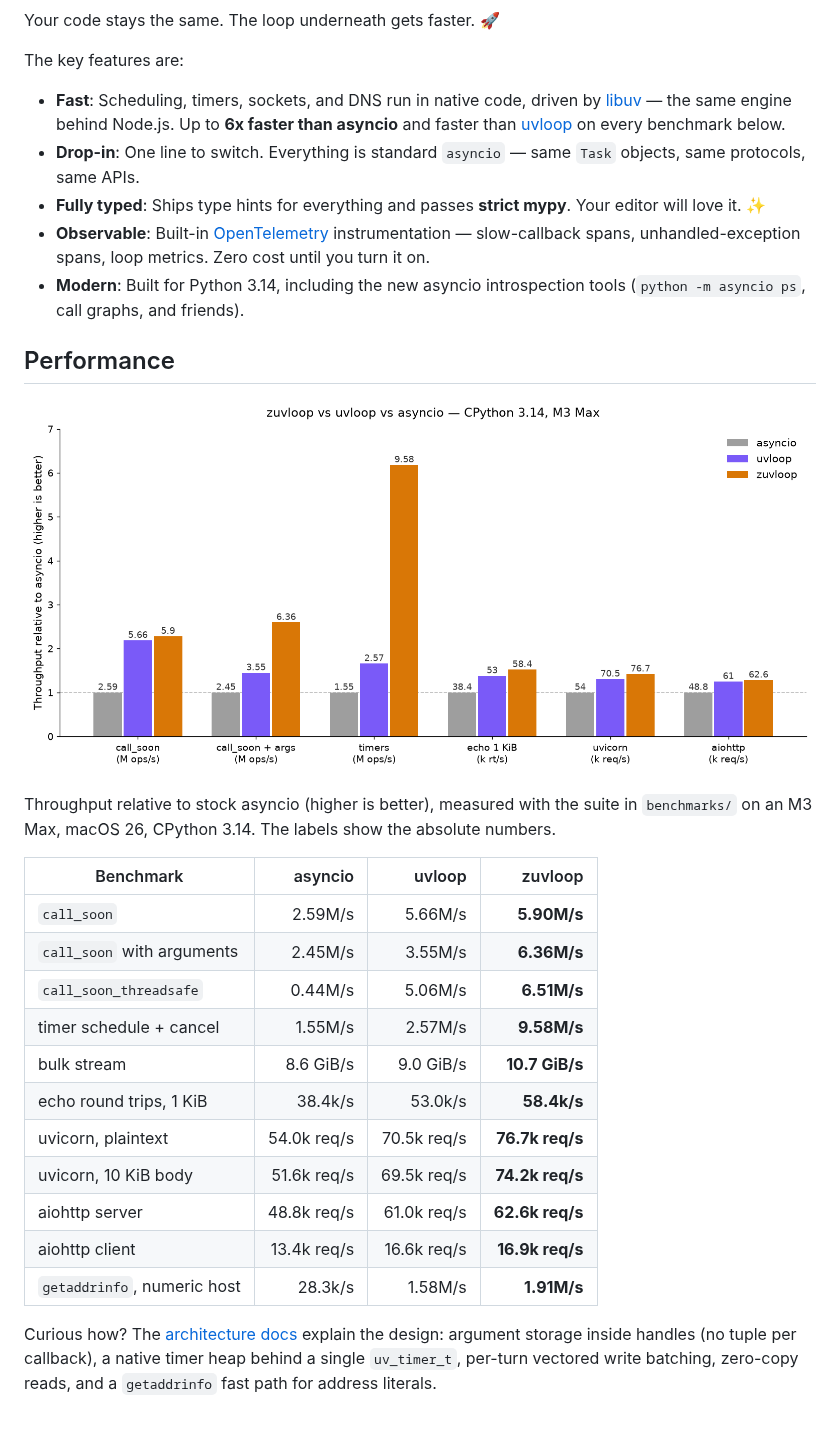
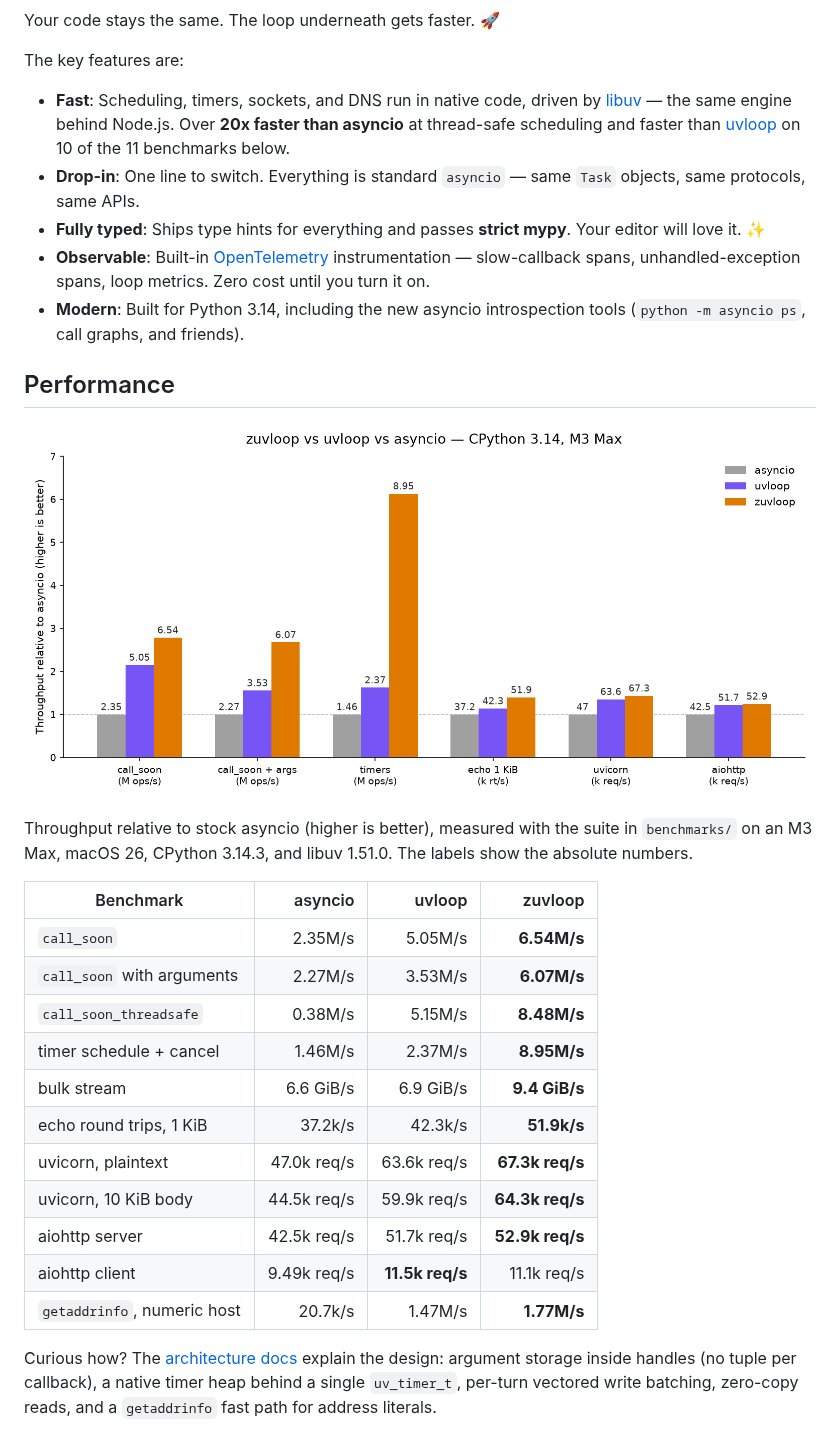
Before and after one commit to Kludex/zuvloop, a Markdown page: README.md, the part around the change. Drawn GitHub-style; pictures changed too: docs/assets/performance.png.

Commit message:
Refresh README benchmarks (#90)
* Refresh README benchmarks

* Correct benchmark headline and environment

```diff
--- a/README.md
+++ b/README.md
@@ -18,7 +18,7 @@ Your code stays the same. The loop underneath gets faster. 🚀
 
 The key features are:
 
-- **Fast**: Scheduling, timers, sockets, and DNS run in native code, driven by [libuv](https://libuv.org) — the same engine behind Node.js. Up to **6x faster than asyncio** and faster than [uvloop](https://github.com/MagicStack/uvloop) on every benchmark below.
+- **Fast**: Scheduling, timers, sockets, and DNS run in native code, driven by [libuv](https://libuv.org) — the same engine behind Node.js. Over **20x faster than asyncio** at thread-safe scheduling and faster than [uvloop](https://github.com/MagicStack/uvloop) on 10 of the 11 benchmarks below.
 - **Drop-in**: One line to switch. Everything is standard `asyncio` — same `Task` objects, same protocols, same APIs.
 - **Fully typed**: Ships type hints for everything and passes **strict mypy**. Your editor will love it. ✨
 - **Observable**: Built-in [OpenTelemetry](https://opentelemetry.io) instrumentation — slow-callback spans, unhandled-exception spans, loop metrics. Zero cost until you turn it on.
@@ -31,21 +31,21 @@ The key features are:
 </p>
 
 Throughput relative to stock asyncio (higher is better), measured with the suite in
-`benchmarks/` on an M3 Max, macOS 26, CPython 3.14. The labels show the absolute numbers.
+`benchmarks/` on an M3 Max, macOS 26, CPython 3.14.3, and libuv 1.51.0. The labels show the absolute numbers.
 
 | Benchmark | asyncio | uvloop | zuvloop |
 | --- | ---: | ---: | ---: |
-| `call_soon` | 2.59M/s | 5.66M/s | **5.90M/s** |
-| `call_soon` with arguments | 2.45M/s | 3.55M/s | **6.36M/s** |
-| `call_soon_threadsafe` | 0.44M/s | 5.06M/s | **6.51M/s** |
-| timer schedule + cancel | 1.55M/s | 2.57M/s | **9.58M/s** |
-| bulk stream | 8.6 GiB/s | 9.0 GiB/s | **10.7 GiB/s** |
-| echo round trips, 1 KiB | 38.4k/s | 53.0k/s | **58.4k/s** |
-| uvicorn, plaintext | 54.0k req/s | 70.5k req/s | **76.7k req/s** |
-| uvicorn, 10 KiB body | 51.6k req/s | 69.5k req/s | **74.2k req/s** |
-| aiohttp server | 48.8k req/s | 61.0k req/s | **62.6k req/s** |
-| aiohttp client | 13.4k req/s | 16.6k req/s | **16.9k req/s** |
-| `getaddrinfo`, numeric host | 28.3k/s | 1.58M/s | **1.91M/s** |
+| `call_soon` | 2.35M/s | 5.05M/s | **6.54M/s** |
+| `call_soon` with arguments | 2.27M/s | 3.53M/s | **6.07M/s** |
+| `call_soon_threadsafe` | 0.38M/s | 5.15M/s | **8.48M/s** |
+| timer schedule + cancel | 1.46M/s | 2.37M/s | **8.95M/s** |
+| bulk stream | 6.6 GiB/s | 6.9 GiB/s | **9.4 GiB/s** |
+| echo round trips, 1 KiB | 37.2k/s | 42.3k/s | **51.9k/s** |
+| uvicorn, plaintext | 47.0k req/s | 63.6k req/s | **67.3k req/s** |
+| uvicorn, 10 KiB body | 44.5k req/s | 59.9k req/s | **64.3k req/s** |
+| aiohttp server | 42.5k req/s | 51.7k req/s | **52.9k req/s** |
+| aiohttp client | 9.49k req/s | **11.5k req/s** | 11.1k req/s |
+| `getaddrinfo`, numeric host | 20.7k/s | 1.47M/s | **1.77M/s** |
 
 Curious how? The [architecture docs](https://zuvloop.marcelotryle.com) explain the design:
 argument storage inside handles (no tuple per callback), a native timer heap behind a single
```
